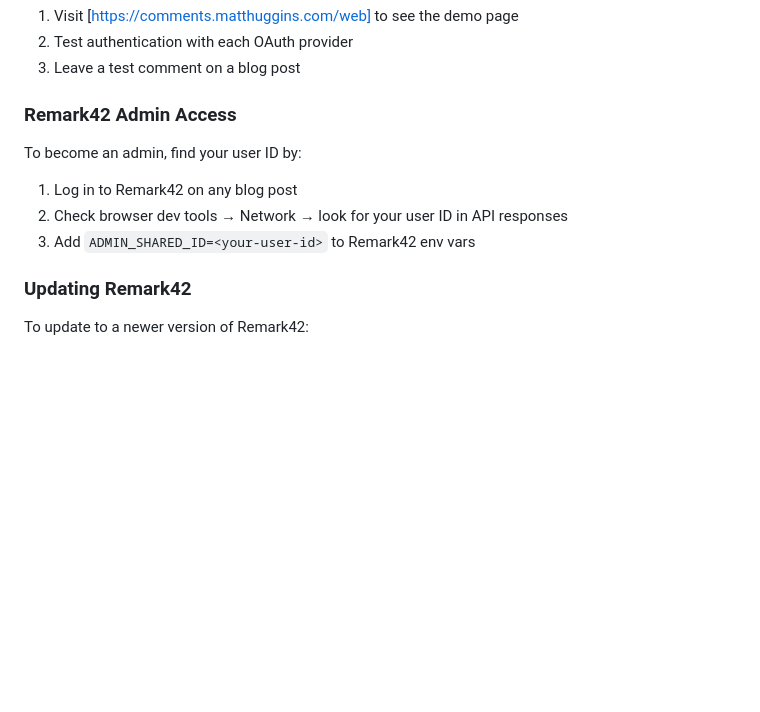
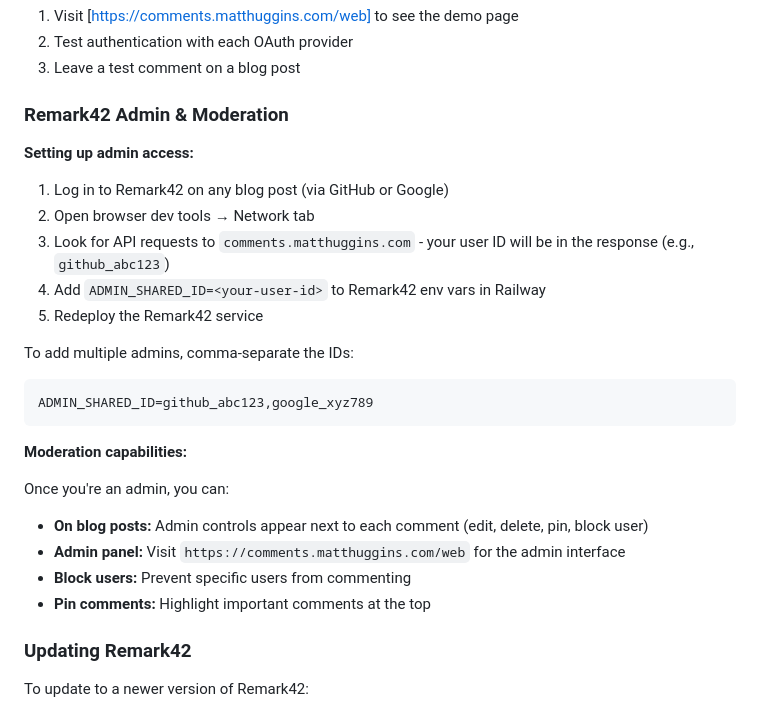
Before and after one commit to mhuggins/matthuggins.com, a Markdown page: DEPLOYMENT.md, the part around the change. Drawn GitHub-style; blank space fills up the shorter version.

Commit message:
add comment moderation details to deployment doc

````diff
--- a/DEPLOYMENT.md
+++ b/DEPLOYMENT.md
@@ -147,12 +147,28 @@ After deploying Remark42:
 2. Test authentication with each OAuth provider
 3. Leave a test comment on a blog post
 
-### Remark42 Admin Access
+### Remark42 Admin & Moderation
 
-To become an admin, find your user ID by:
-1. Log in to Remark42 on any blog post
-2. Check browser dev tools → Network → look for your user ID in API responses
-3. Add `ADMIN_SHARED_ID=<your-user-id>` to Remark42 env vars
+**Setting up admin access:**
+
+1. Log in to Remark42 on any blog post (via GitHub or Google)
+2. Open browser dev tools → Network tab
+3. Look for API requests to `comments.matthuggins.com` - your user ID will be in the response (e.g., `github_abc123`)
+4. Add `ADMIN_SHARED_ID=<your-user-id>` to Remark42 env vars in Railway
+5. Redeploy the Remark42 service
+
+To add multiple admins, comma-separate the IDs:
+```
+ADMIN_SHARED_ID=github_abc123,google_xyz789
+```
+
+**Moderation capabilities:**
+
+Once you're an admin, you can:
+- **On blog posts:** Admin controls appear next to each comment (edit, delete, pin, block user)
+- **Admin panel:** Visit `https://comments.matthuggins.com/web` for the admin interface
+- **Block users:** Prevent specific users from commenting
+- **Pin comments:** Highlight important comments at the top
 
 ### Updating Remark42
 
````
